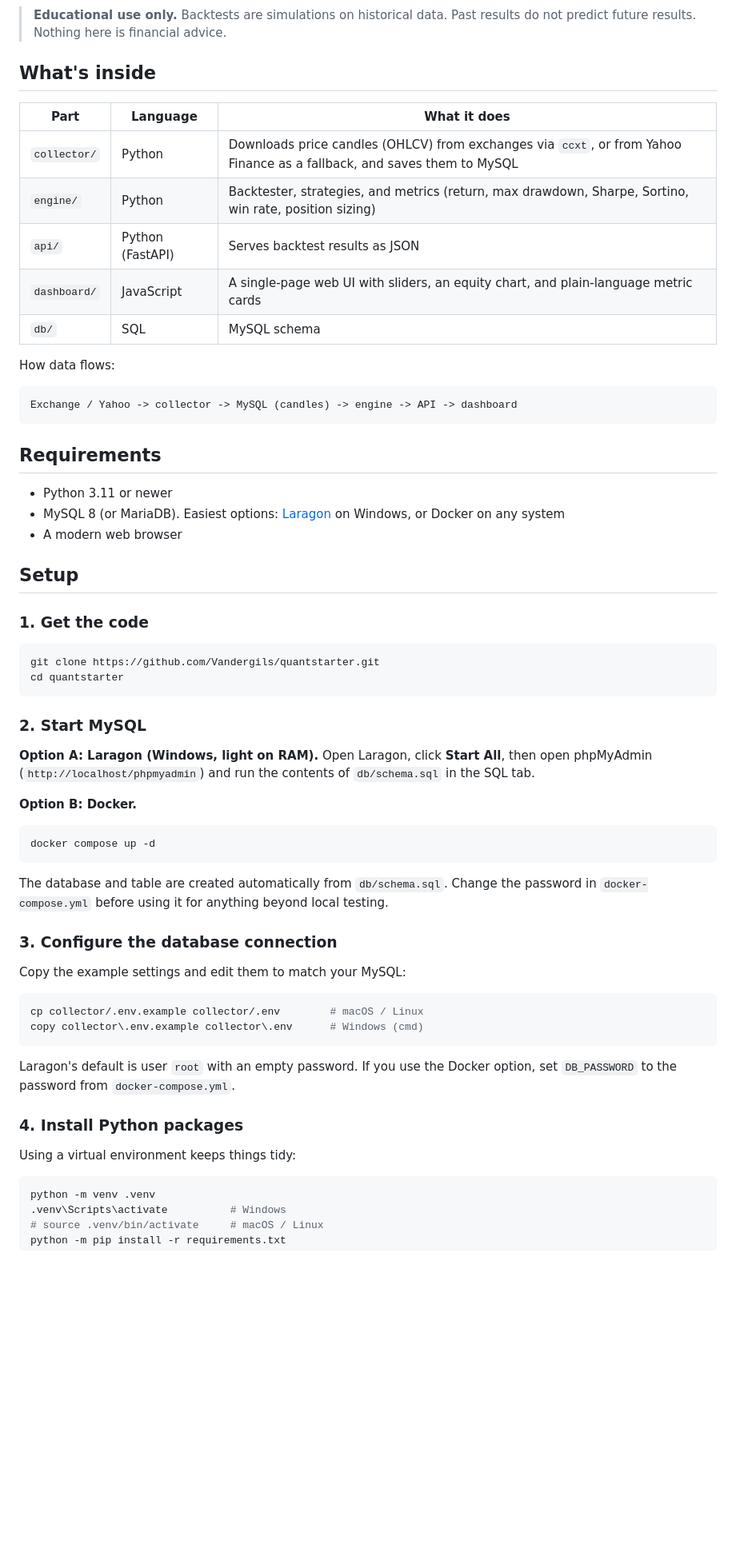
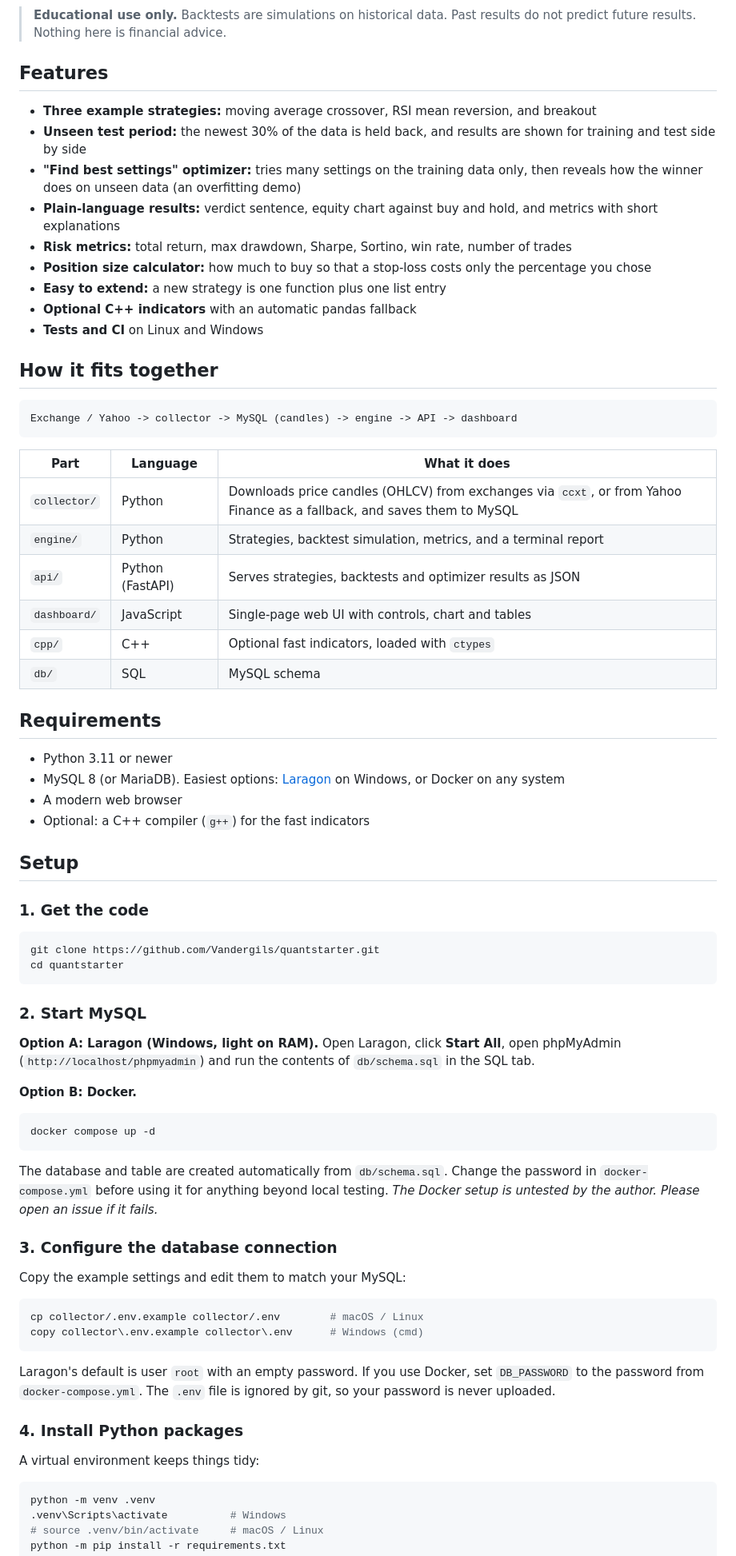
Before and after one commit to Vandergils/quantstarter, a Markdown page: README.md, the part around one of its changes. Shown at 80% size. GitHub-like rendering; blank space fills up the shorter version.

````diff
--- a/README.md
+++ b/README.md
@@ -9,27 +11,39 @@ You pick a strategy and its settings in a web dashboard, and QuantStarter shows
 
 > **Educational use only.** Backtests are simulations on historical data. Past results do not predict future results. Nothing here is financial advice.
 
-## What's inside
+## Features
+
+- **Three example strategies:** moving average crossover, RSI mean reversion, and breakout
+- **Unseen test period:** the newest 30% of the data is held back, and results are shown for training and test side by side
+- **"Find best settings" optimizer:** tries many settings on the training data only, then reveals how the winner does on unseen data (an overfitting demo)
+- **Plain-language results:** verdict sentence, equity chart against buy and hold, and metrics with short explanations
+- **Risk metrics:** total return, max drawdown, Sharpe, Sortino, win rate, number of trades
+- **Position size calculator:** how much to buy so that a stop-loss costs only the percentage you chose
+- **Easy to extend:** a new strategy is one function plus one list entry
+- **Optional C++ indicators** with an automatic pandas fallback
+- **Tests and CI** on Linux and Windows
+
+## How it fits together
+
+```
+Exchange / Yahoo -> collector -> MySQL (candles) -> engine -> API -> dashboard
+```
 
 | Part | Language | What it does |
 |---|---|---|
 | `collector/` | Python | Downloads price candles (OHLCV) from exchanges via `ccxt`, or from Yahoo Finance as a fallback, and saves them to MySQL |
-| `engine/` | Python | Backtester, strategies, and metrics (return, max drawdown, Sharpe, Sortino, win rate, position sizing) |
-| `api/` | Python (FastAPI) | Serves backtest results as JSON |
-| `dashboard/` | JavaScript | A single-page web UI with sliders, an equity chart, and plain-language metric cards |
+| `engine/` | Python | Strategies, backtest simulation, metrics, and a terminal report |
+| `api/` | Python (FastAPI) | Serves strategies, backtests and optimizer results as JSON |
+| `dashboard/` | JavaScript | Single-page web UI with controls, chart and tables |
+| `cpp/` | C++ | Optional fast indicators, loaded with `ctypes` |
 | `db/` | SQL | MySQL schema |
-
-How data flows:
-
-```
-Exchange / Yahoo -> collector -> MySQL (candles) -> engine -> API -> dashboard
-```
 
 ## Requirements
 
 - Python 3.11 or newer
 - MySQL 8 (or MariaDB). Easiest options: [Laragon](https://laragon.org) on Windows, or Docker on any system
 - A modern web browser
+- Optional: a C++ compiler (`g++`) for the fast indicators
 
 ## Setup
 
@@ -42,7 +56,7 @@ cd quantstarter
 
 ### 2. Start MySQL
 
-**Option A: Laragon (Windows, light on RAM).** Open Laragon, click **Start All**, then open phpMyAdmin (`http://localhost/phpmyadmin`) and run the contents of `db/schema.sql` in the SQL tab.
+**Option A: Laragon (Windows, light on RAM).** Open Laragon, click **Start All**, open phpMyAdmin (`http://localhost/phpmyadmin`) and run the contents of `db/schema.sql` in the SQL tab.
 
 **Option B: Docker.**
 
@@ -50,7 +64,7 @@ cd quantstarter
 docker compose up -d
 ```
 
-The database and table are created automatically from `db/schema.sql`. Change the password in `docker-compose.yml` before using it for anything beyond local testing.
+The database and table are created automatically from `db/schema.sql`. Change the password in `docker-compose.yml` before using it for anything beyond local testing. *The Docker setup is untested by the author. Please open an issue if it fails.*
 
 ### 3. Configure the database connection
 
@@ -61,11 +75,11 @@ cp collector/.env.example collector/.env        # macOS / Linux
 copy collector\.env.example collector\.env      # Windows (cmd)
 ```
 
-Laragon's default is user `root` with an empty password. If you use the Docker option, set `DB_PASSWORD` to the password from `docker-compose.yml`.
+Laragon's default is user `root` with an empty password. If you use Docker, set `DB_PASSWORD` to the password from `docker-compose.yml`. The `.env` file is ignored by git, so your password is never uploaded.
 
 ### 4. Install Python packages
 
-Using a virtual environment keeps things tidy:
+A virtual environment keeps things tidy:
 
 ```bash
 python -m venv .venv
````
Also changed, not shown: other parts of README.md (+106 -41 lines).
